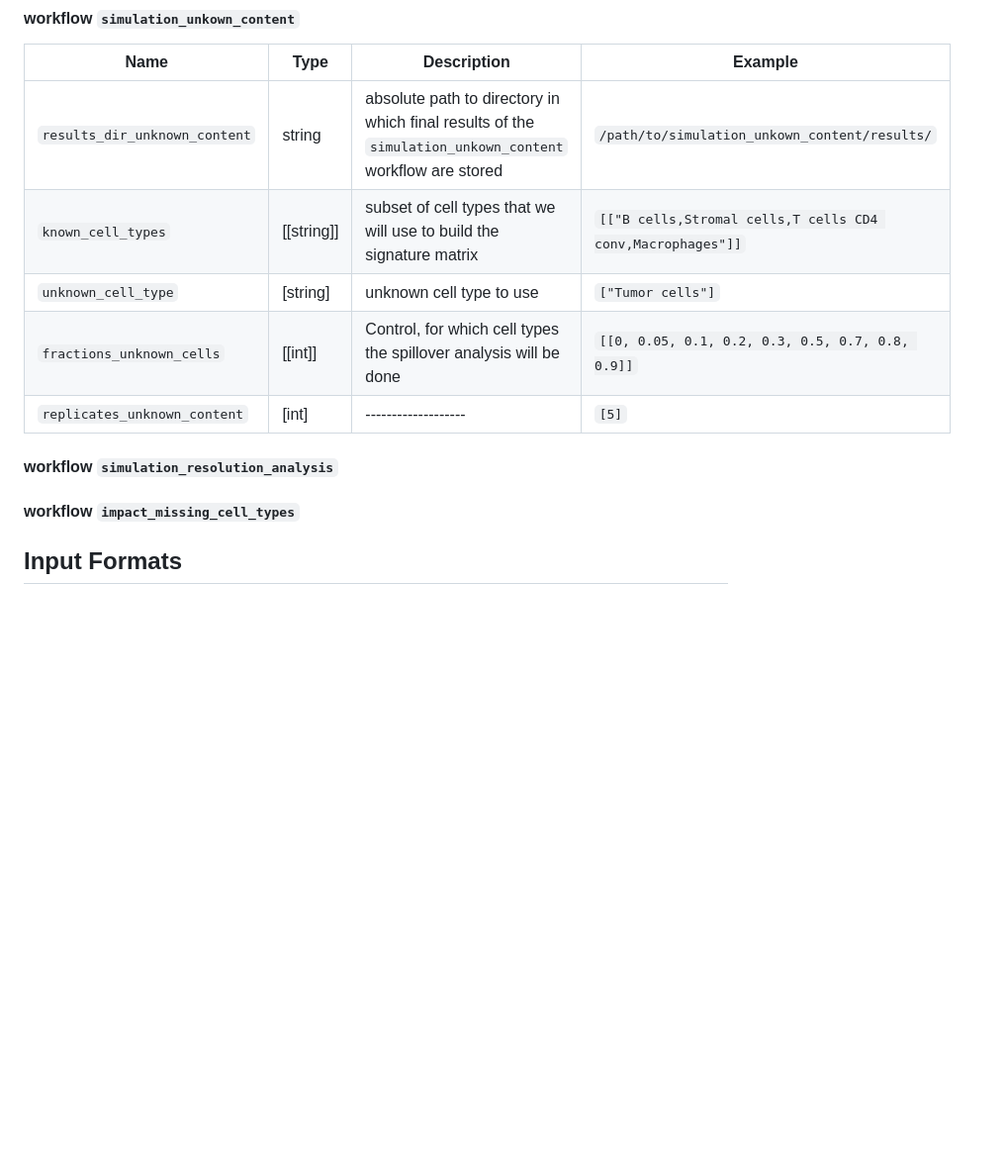
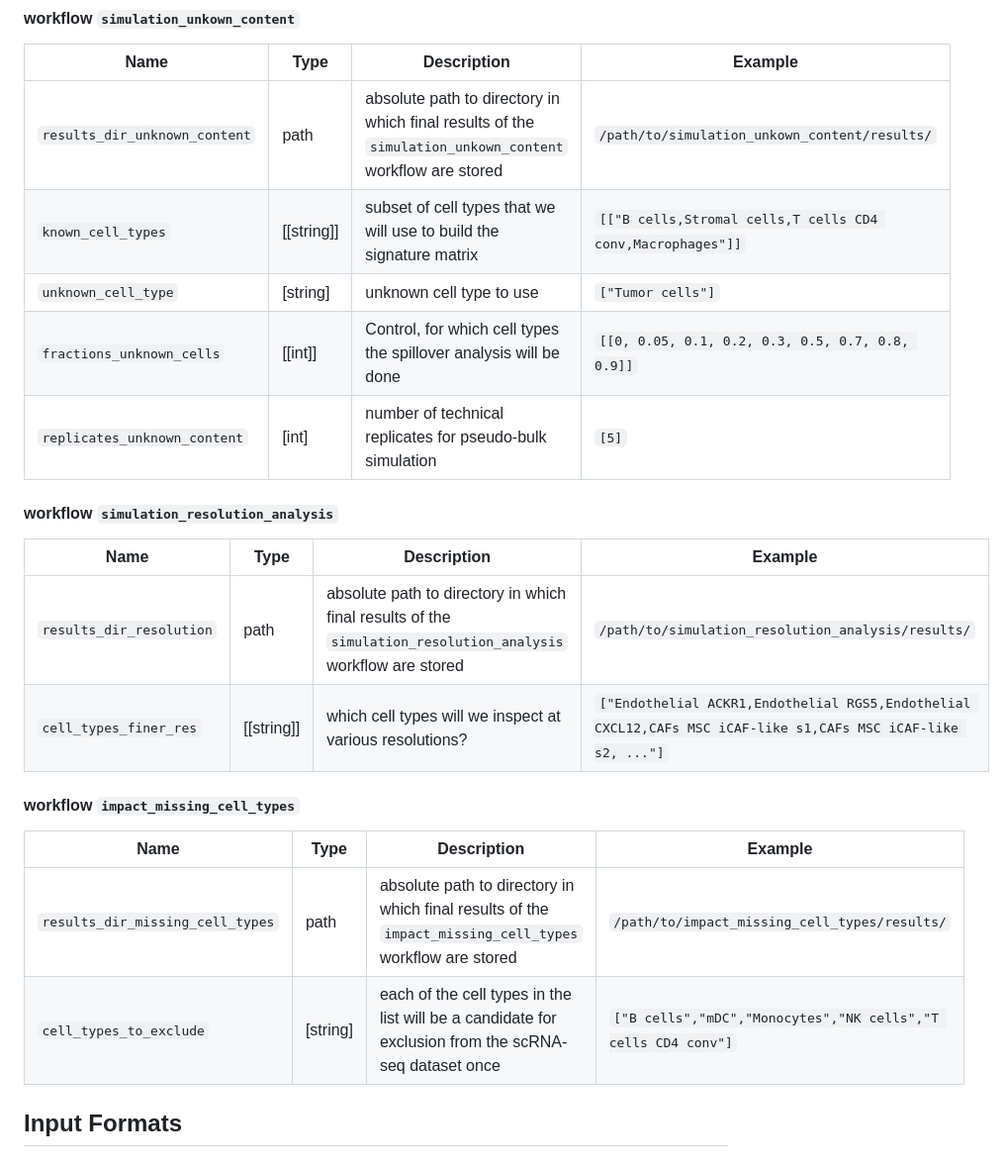
Before and after one commit to omnideconv/deconvBench, a Markdown page: pipeline/README.md, the part around the change printed below. Shown: that part at 99% size. Drawn GitHub-style; blank space fills up the shorter version.

```diff
--- a/pipeline/README.md
+++ b/pipeline/README.md
@@ -77,15 +75,25 @@ The following sets of parameters are only used in the specified workflow.
 
 | Name       | Type   | Description                             | Example                      |
 | ---------- | ------ | ---------------------------------- | -------------------------------- |
-| `results_dir_unknown_content` | string | absolute path to directory in which final results of the `simulation_unkown_content` workflow are stored | `/path/to/simulation_unkown_content/results/` |
+| `results_dir_unknown_content` | path | absolute path to directory in which final results of the `simulation_unkown_content` workflow are stored | `/path/to/simulation_unkown_content/results/` |
 | `known_cell_types` | [[string]] | subset of cell types that we will use to build the signature matrix | `[["B cells,Stromal cells,T cells CD4 conv,Macrophages"]]` |
 | `unknown_cell_type` | [string] | unknown cell type to use | `["Tumor cells"]` |
 | `fractions_unknown_cells` | [[int]] | Control, for which cell types the spillover analysis will be done | `[[0, 0.05, 0.1, 0.2, 0.3, 0.5, 0.7, 0.8, 0.9]]` |
-| `replicates_unknown_content` | [int] | ------------------- | `[5]` |
+| `replicates_unknown_content` | [int] | number of technical replicates for pseudo-bulk simulation | `[5]` |
 
 #### workflow `simulation_resolution_analysis`
 
+| Name       | Type   | Description                             | Example                      |
+| ---------- | ------ | ---------------------------------- | -------------------------------- |
+| `results_dir_resolution` | path | absolute path to directory in which final results of the `simulation_resolution_analysis` workflow are stored | `/path/to/simulation_resolution_analysis/results/` |
+| `cell_types_finer_res` | [[string]] | which cell types will we inspect at various resolutions? | `["Endothelial ACKR1,Endothelial RGS5,Endothelial CXCL12,CAFs MSC iCAF-like s1,CAFs MSC iCAF-like s2, ..."]` |
+
 #### workflow `impact_missing_cell_types`
+
+| Name       | Type   | Description                             | Example                      |
+| ---------- | ------ | ---------------------------------- | -------------------------------- |
+| `results_dir_missing_cell_types` | path | absolute path to directory in which final results of the `impact_missing_cell_types` workflow are stored | `/path/to/impact_missing_cell_types/results/` |
+| `cell_types_to_exclude` | [string] | each of the cell types in the list will be a candidate for exclusion from the scRNA-seq dataset once | `["B cells","mDC","Monocytes","NK cells","T cells CD4 conv"]` |
 
 ## Input Formats
 
```
Also changed, not shown: other parts of pipeline/README.md (+8 -10 lines).
